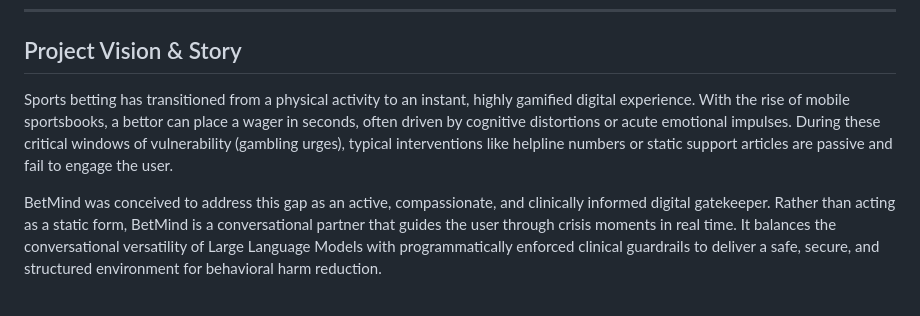
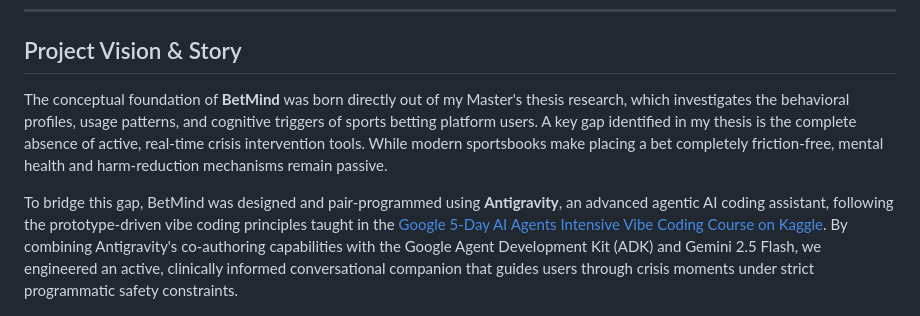
Before and after one commit to OYanEnrique/betmind, a Markdown page: README.md, the part around the change. GitHub-like rendering.

Commit message:
docs: update READMEs with Master's thesis origin story and Antigravity development details

```diff
--- a/README.md
+++ b/README.md
@@ -20,9 +20,9 @@ Developed by [Yan Enrique](https://github.com/OYanEnrique) as the Capstone Proje
 
 ## Project Vision & Story
 
-Sports betting has transitioned from a physical activity to an instant, highly gamified digital experience. With the rise of mobile sportsbooks, a bettor can place a wager in seconds, often driven by cognitive distortions or acute emotional impulses. During these critical windows of vulnerability (gambling urges), typical interventions like helpline numbers or static support articles are passive and fail to engage the user.
+The conceptual foundation of **BetMind** was born directly out of my Master's thesis research, which investigates the behavioral profiles, usage patterns, and cognitive triggers of sports betting platform users. A key gap identified in my thesis is the complete absence of active, real-time crisis intervention tools. While modern sportsbooks make placing a bet completely friction-free, mental health and harm-reduction mechanisms remain passive.
 
-BetMind was conceived to address this gap as an active, compassionate, and clinically informed digital gatekeeper. Rather than acting as a static form, BetMind is a conversational partner that guides the user through crisis moments in real time. It balances the conversational versatility of Large Language Models with programmatically enforced clinical guardrails to deliver a safe, secure, and structured environment for behavioral harm reduction.
+To bridge this gap, BetMind was designed and pair-programmed using **Antigravity**, an advanced agentic AI coding assistant, following the prototype-driven vibe coding principles taught in the [Google 5-Day AI Agents Intensive Vibe Coding Course on Kaggle](https://www.kaggle.com/competitions/5-day-ai-agents-intensive-vibecoding-course-with-google/overview). By combining Antigravity's co-authoring capabilities with the Google Agent Development Kit (ADK) and Gemini 2.5 Flash, we engineered an active, clinically informed conversational companion that guides users through crisis moments under strict programmatic safety constraints.
 
 <p align="center">
   <img src="assets/landing_page.png" width="19%" alt="Landing Page" />
```
Also changed, not shown: README_PTBR.md (+2 -2 lines).
